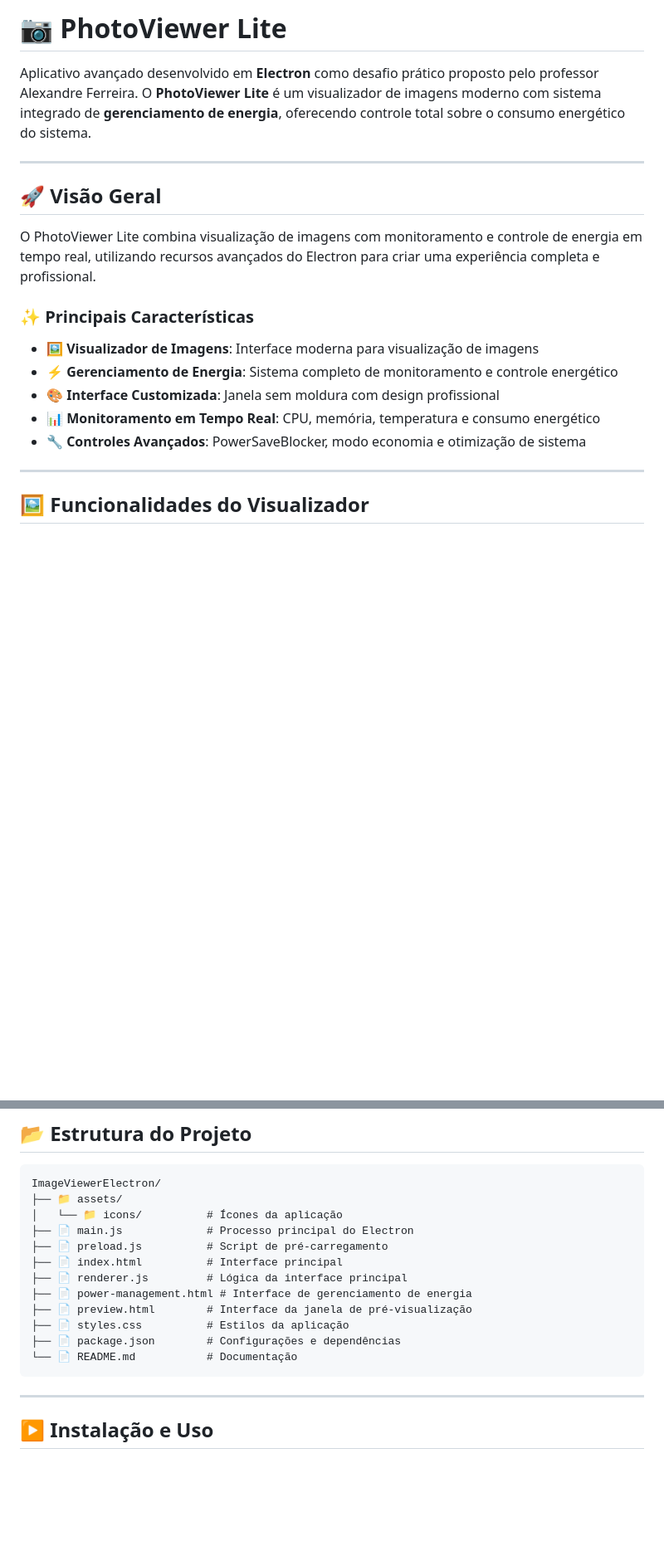
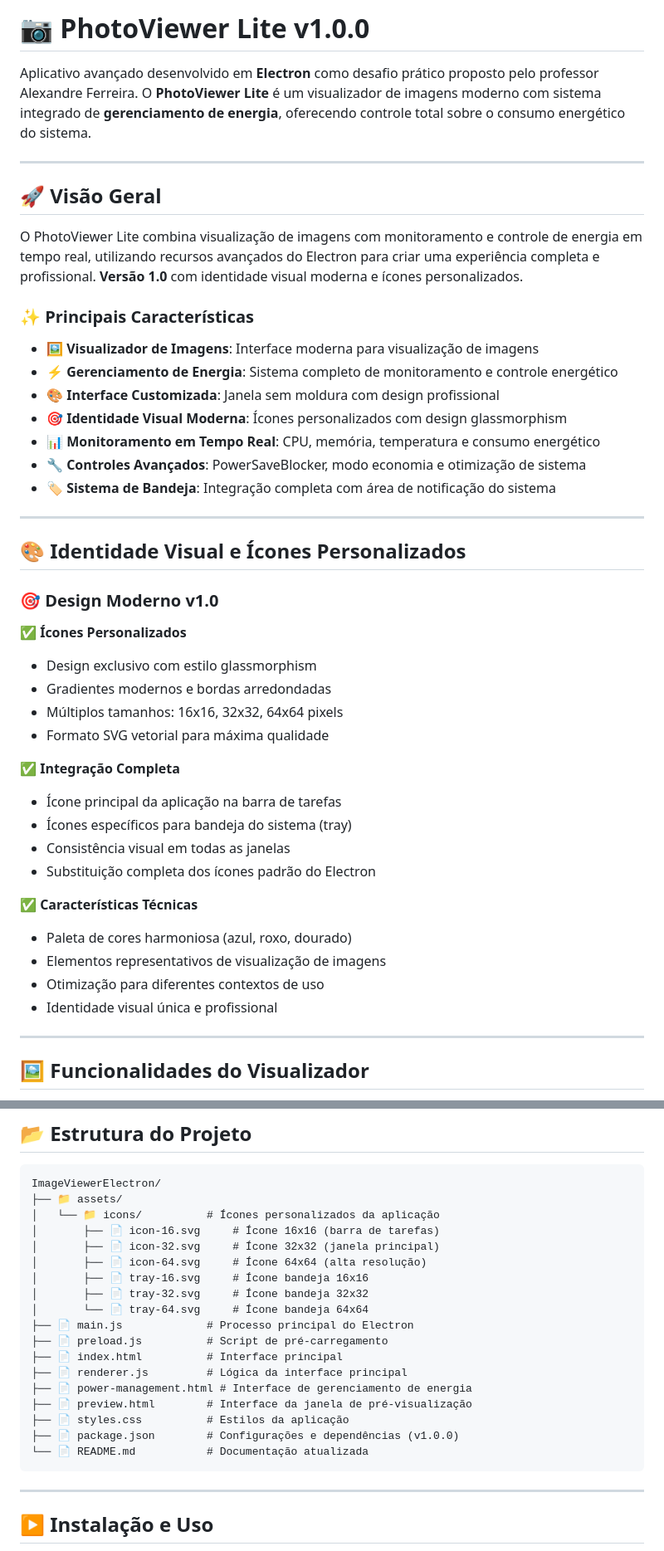
Before and after one commit to jamersonnascimento/ImageViewerElectron, a Markdown page: README.md, 2 parts joined by grey strips. Shown at 83% size. Drawn GitHub-style; blank space fills up the shorter version.

Commit message:
docs: atualizei o README com detalhes da versao v1.0.0 e icones Adicionei documentacao abrangente sobre o lancamento da versao 1.0.0, incluindo: - Identidade visual moderna com icones personalizados em estilo glassmorphism - Integracao completa do sistema de bandeja - Estrutura do projeto atualizada com novos recursos visuais - Destaques de funcionalidades e conquistas tecnicas

````diff
--- a/README.md
+++ b/README.md
@@ -1,4 +1,4 @@
-# 📷 PhotoViewer Lite
+# 📷 PhotoViewer Lite v1.0.0
 
 Aplicativo avançado desenvolvido em **Electron** como desafio prático proposto pelo professor Alexandre Ferreira. O **PhotoViewer Lite** é um visualizador de imagens moderno com sistema integrado de **gerenciamento de energia**, oferecendo controle total sobre o consumo energético do sistema.
 
@@ -6,15 +6,41 @@ Aplicativo avançado desenvolvido em **Electron** como desafio prático proposto
 
 ## 🚀 Visão Geral
 
-O PhotoViewer Lite combina visualização de imagens com monitoramento e controle de energia em tempo real, utilizando recursos avançados do Electron para criar uma experiência completa e profissional.
+O PhotoViewer Lite combina visualização de imagens com monitoramento e controle de energia em tempo real, utilizando recursos avançados do Electron para criar uma experiência completa e profissional. **Versão 1.0** com identidade visual moderna e ícones personalizados.
 
 ### ✨ Principais Características
 
 - 🖼️ **Visualizador de Imagens**: Interface moderna para visualização de imagens
 - ⚡ **Gerenciamento de Energia**: Sistema completo de monitoramento e controle energético
 - 🎨 **Interface Customizada**: Janela sem moldura com design profissional
+- 🎯 **Identidade Visual Moderna**: Ícones personalizados com design glassmorphism
 - 📊 **Monitoramento em Tempo Real**: CPU, memória, temperatura e consumo energético
 - 🔧 **Controles Avançados**: PowerSaveBlocker, modo economia e otimização de sistema
+- 🏷️ **Sistema de Bandeja**: Integração completa com área de notificação do sistema
+
+---
+
+## 🎨 Identidade Visual e Ícones Personalizados
+
+### 🎯 **Design Moderno v1.0**
+
+✅ **Ícones Personalizados**
+- Design exclusivo com estilo glassmorphism
+- Gradientes modernos e bordas arredondadas
+- Múltiplos tamanhos: 16x16, 32x32, 64x64 pixels
+- Formato SVG vetorial para máxima qualidade
+
+✅ **Integração Completa**
+- Ícone principal da aplicação na barra de tarefas
+- Ícones específicos para bandeja do sistema (tray)
+- Consistência visual em todas as janelas
+- Substituição completa dos ícones padrão do Electron
+
+✅ **Características Técnicas**
+- Paleta de cores harmoniosa (azul, roxo, dourado)
+- Elementos representativos de visualização de imagens
+- Otimização para diferentes contextos de uso
+- Identidade visual única e profissional
 
 ---
 
@@ -103,7 +129,13 @@ O sistema fornece dicas práticas:
 ```
 ImageViewerElectron/
 ├── 📁 assets/
-│   └── 📁 icons/          # Ícones da aplicação
+│   └── 📁 icons/          # Ícones personalizados da aplicação
+│       ├── 📄 icon-16.svg     # Ícone 16x16 (barra de tarefas)
+│       ├── 📄 icon-32.svg     # Ícone 32x32 (janela principal)
+│       ├── 📄 icon-64.svg     # Ícone 64x64 (alta resolução)
+│       ├── 📄 tray-16.svg     # Ícone bandeja 16x16
+│       ├── 📄 tray-32.svg     # Ícone bandeja 32x32
+│       └── 📄 tray-64.svg     # Ícone bandeja 64x64
 ├── 📄 main.js             # Processo principal do Electron
 ├── 📄 preload.js          # Script de pré-carregamento
 ├── 📄 index.html          # Interface principal
@@ -111,8 +143,8 @@ ImageViewerElectron/
 ├── 📄 power-management.html # Interface de gerenciamento de energia
 ├── 📄 preview.html        # Interface da janela de pré-visualização
 ├── 📄 styles.css          # Estilos da aplicação
-├── 📄 package.json        # Configurações e dependências
-└── 📄 README.md           # Documentação
+├── 📄 package.json        # Configurações e dependências (v1.0.0)
+└── 📄 README.md           # Documentação atualizada
 ```
 
 ---
````
Also changed, not shown: other parts of README.md (+5 -0 lines).
